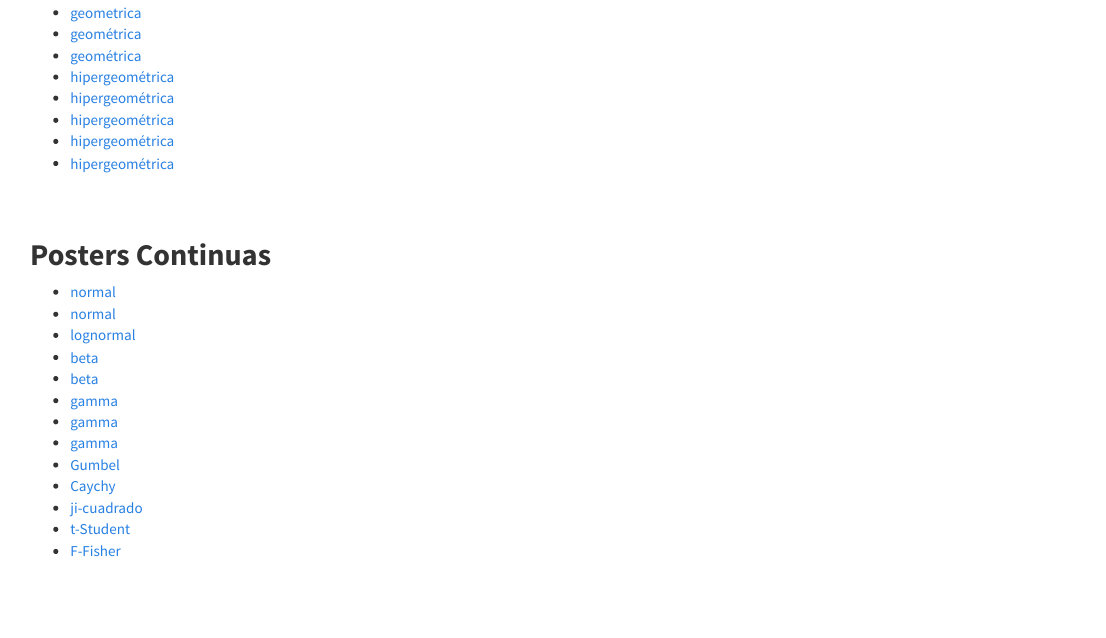
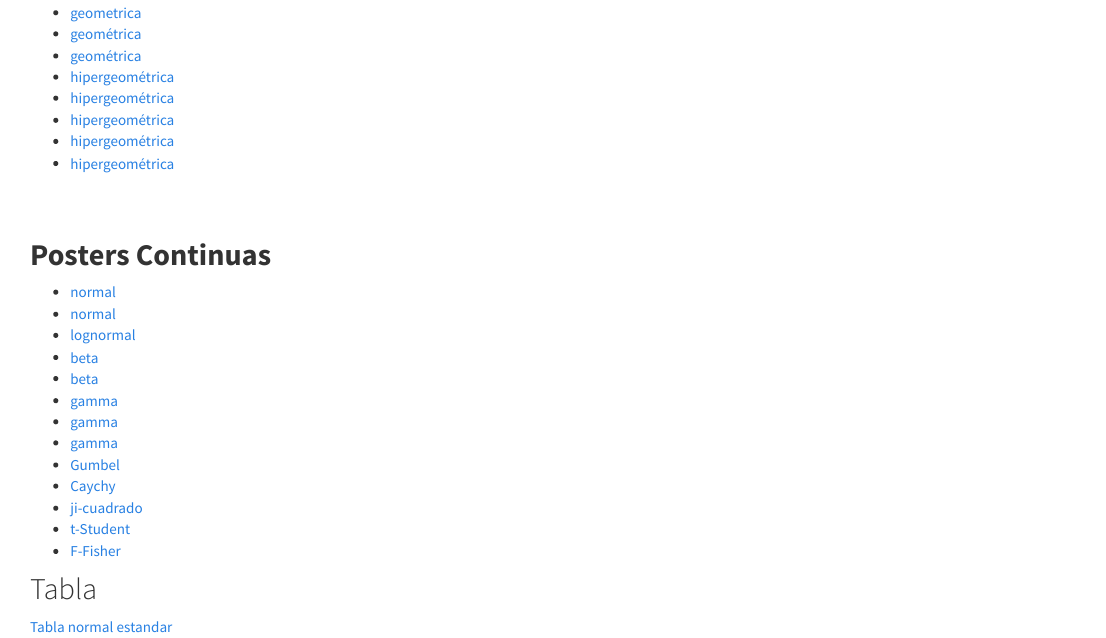
Before and after one commit to dgonxalex80/probabilidad20212.io, an R Markdown document (Guia303.Rmd): the page in a window 1100 px wide, from 3040 px down. The pictures show the output file Guia303.html that the author committed with the source, opened offline; library style sheets and scripts come from the installed R packages; menus at the side of the page are left out.

Commit message:
add tabla normal estandar

```diff
--- a/Guia303.Rmd
+++ b/Guia303.Rmd
@@ -1133,3 +1133,8 @@ $$\begin{eqnarray*}
 + [ji-cuadrado](https://github.com/dgonxalex80/probabilidad20212.io/blob/main/pdf/P-Distribuciones%20Discretas/Ji-cuadrado.pdf)
 + [t-Student](https://github.com/dgonxalex80/probabilidad20212.io/blob/main/pdf/P-Distribuciones%20Continuas/1.png)
 + [F-Fisher](https://github.com/dgonxalex80/probabilidad20212.io/blob/main/pdf/P-Distribuciones%20Continuas/Distribucion%20fisher%20(1).pdf)
+
+
+## Tabla
+
+[Tabla normal estandar](https://github.com/dgonxalex80/probabilidad20212.io/blob/main/pdf/tabla_normal.pdf)
```
Also changed, not shown: Guia303.html.
